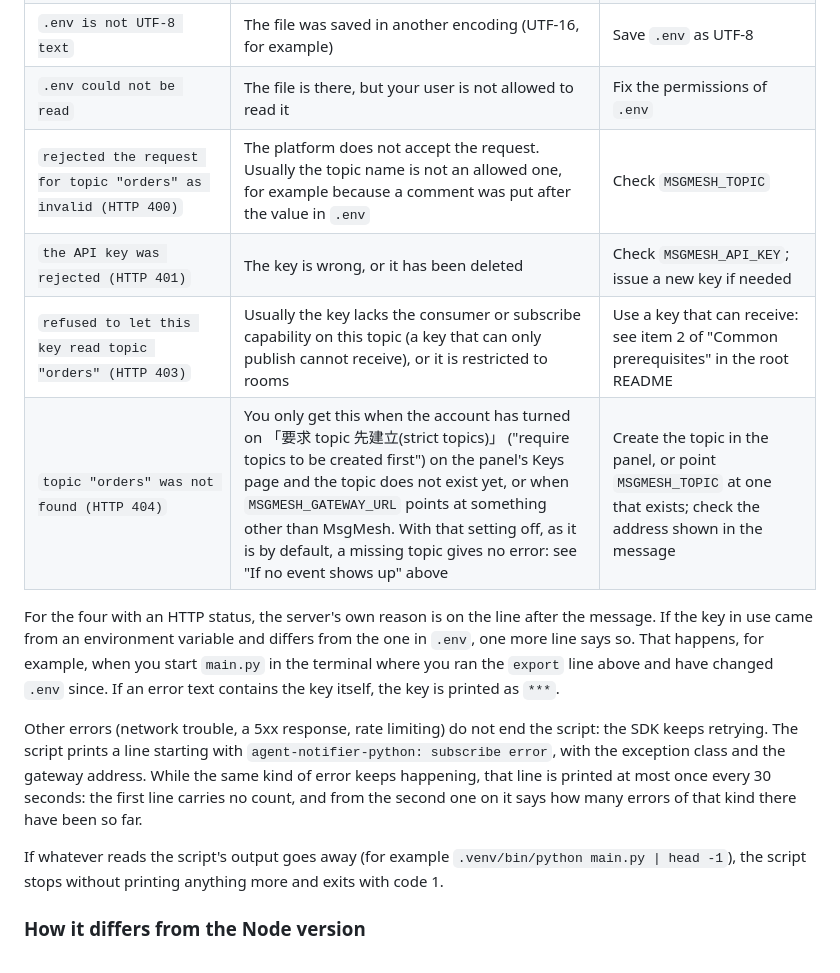
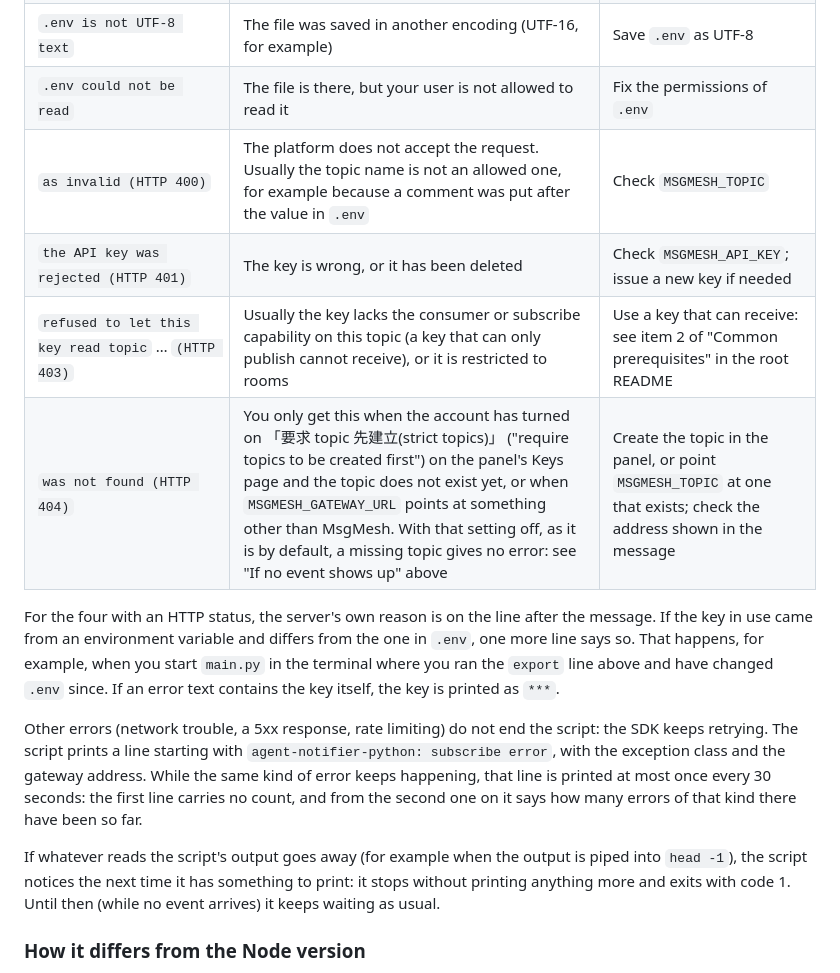
Before and after one commit to LukeLogix/msgmesh-examples, a Markdown page: agent-notifier-python/README.md, the part around the change. Drawn GitHub-style.

```diff
--- a/agent-notifier-python/README.md
+++ b/agent-notifier-python/README.md
@@ -69,16 +69,16 @@ In the cases in the table below, the script prints the reason and exits with cod
 | `MSGMESH_GATEWAY_URL must start with https:// or http://` | The address is missing its scheme | Use `https://msgmesh-api.alderflux.com` |
 | `.env is not UTF-8 text` | The file was saved in another encoding (UTF-16, for example) | Save `.env` as UTF-8 |
 | `.env could not be read` | The file is there, but your user is not allowed to read it | Fix the permissions of `.env` |
-| `rejected the request for topic "orders" as invalid (HTTP 400)` | The platform does not accept the request. Usually the topic name is not an allowed one, for example because a comment was put after the value in `.env` | Check `MSGMESH_TOPIC` |
+| `as invalid (HTTP 400)` | The platform does not accept the request. Usually the topic name is not an allowed one, for example because a comment was put after the value in `.env` | Check `MSGMESH_TOPIC` |
 | `the API key was rejected (HTTP 401)` | The key is wrong, or it has been deleted | Check `MSGMESH_API_KEY`; issue a new key if needed |
-| `refused to let this key read topic "orders" (HTTP 403)` | Usually the key lacks the consumer or subscribe capability on this topic (a key that can only publish cannot receive), or it is restricted to rooms | Use a key that can receive: see item 2 of "Common prerequisites" in the root README |
-| `topic "orders" was not found (HTTP 404)` | You only get this when the account has turned on 「要求 topic 先建立(strict topics)」 ("require topics to be created first") on the panel's Keys page and the topic does not exist yet, or when `MSGMESH_GATEWAY_URL` points at something other than MsgMesh. With that setting off, as it is by default, a missing topic gives no error: see "If no event shows up" above | Create the topic in the panel, or point `MSGMESH_TOPIC` at one that exists; check the address shown in the message |
+| `refused to let this key read topic` … `(HTTP 403)` | Usually the key lacks the consumer or subscribe capability on this topic (a key that can only publish cannot receive), or it is restricted to rooms | Use a key that can receive: see item 2 of "Common prerequisites" in the root README |
+| `was not found (HTTP 404)` | You only get this when the account has turned on 「要求 topic 先建立(strict topics)」 ("require topics to be created first") on the panel's Keys page and the topic does not exist yet, or when `MSGMESH_GATEWAY_URL` points at something other than MsgMesh. With that setting off, as it is by default, a missing topic gives no error: see "If no event shows up" above | Create the topic in the panel, or point `MSGMESH_TOPIC` at one that exists; check the address shown in the message |
 
 For the four with an HTTP status, the server's own reason is on the line after the message. If the key in use came from an environment variable and differs from the one in `.env`, one more line says so. That happens, for example, when you start `main.py` in the terminal where you ran the `export` line above and have changed `.env` since. If an error text contains the key itself, the key is printed as `***`.
 
 Other errors (network trouble, a 5xx response, rate limiting) do not end the script: the SDK keeps retrying. The script prints a line starting with `agent-notifier-python: subscribe error`, with the exception class and the gateway address. While the same kind of error keeps happening, that line is printed at most once every 30 seconds: the first line carries no count, and from the second one on it says how many errors of that kind there have been so far.
 
-If whatever reads the script's output goes away (for example `.venv/bin/python main.py | head -1`), the script stops without printing anything more and exits with code 1.
+If whatever reads the script's output goes away (for example when the output is piped into `head -1`), the script notices the next time it has something to print: it stops without printing anything more and exits with code 1. Until then (while no event arrives) it keeps waiting as usual.
 
 ### How it differs from the Node version
 
```
Also changed, not shown: CLAUDE.md (+1 -1 lines), agent-notifier-python/README.zh.md (+4 -4 lines).
